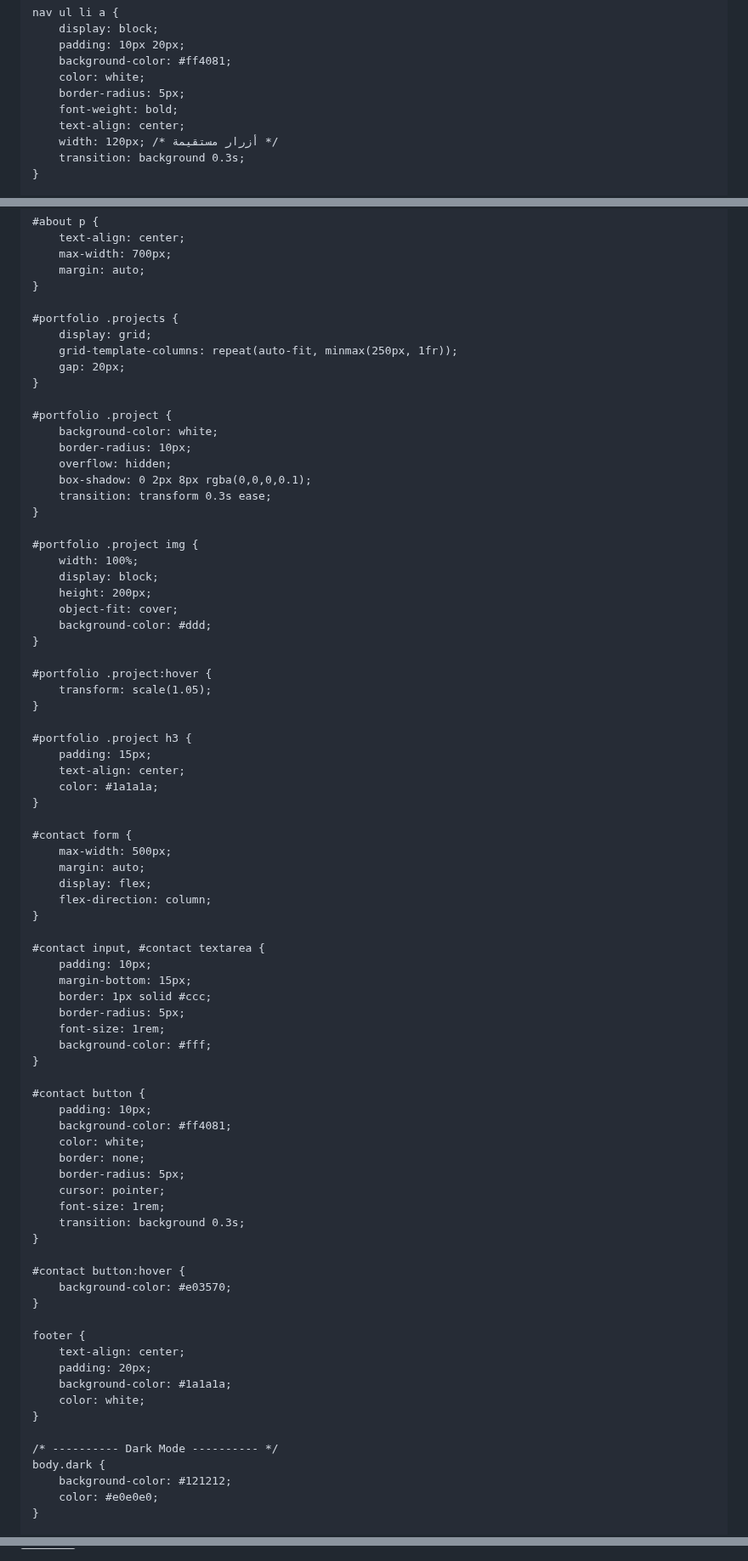
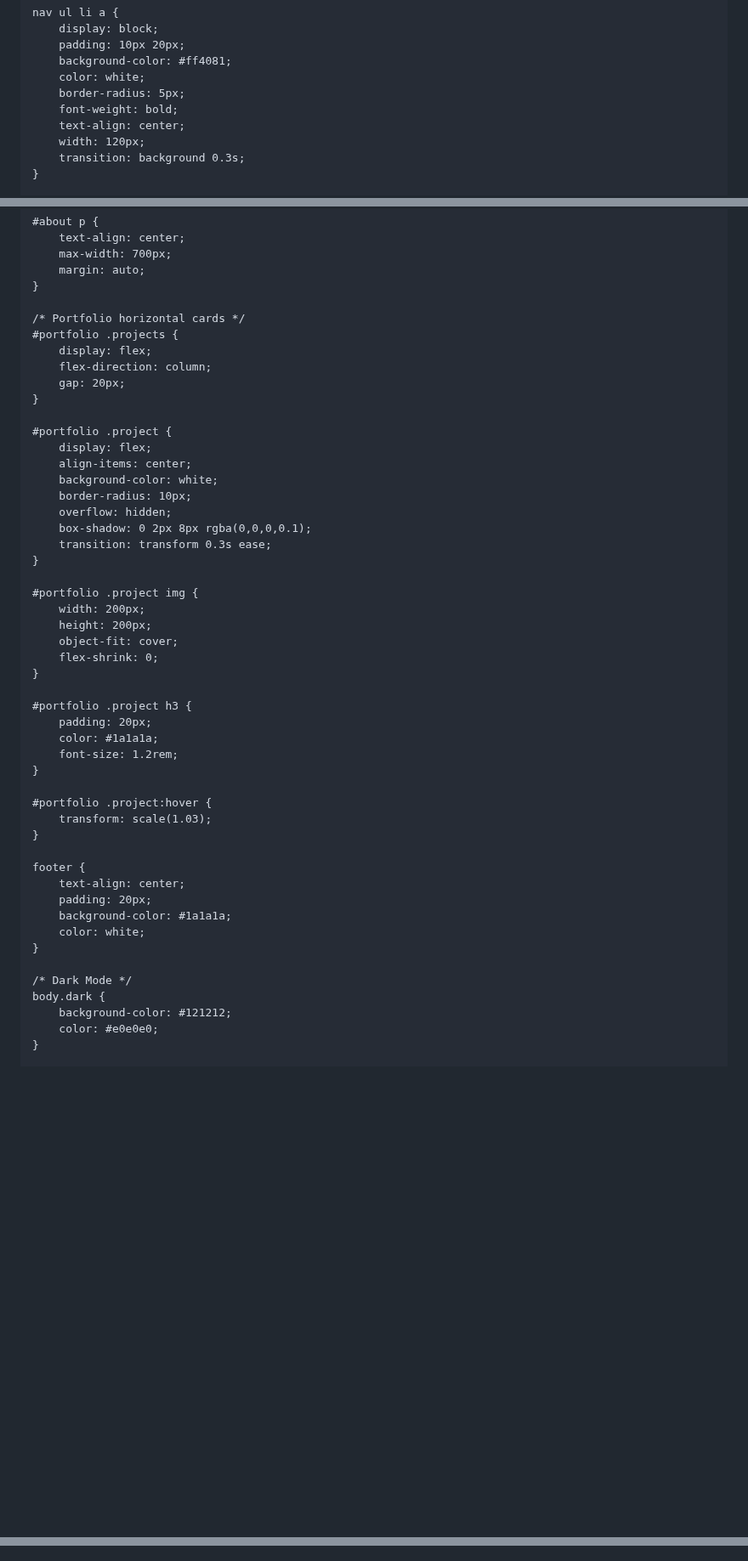
Before and after one commit to marwanemellouk710-ctrl/black-coffee-, a Markdown page: README.md, 3 parts joined by grey strips. Shown at 85% size. Rendered like a GitHub page; blank space fills up the shorter version; grey boxes are pictures that could not be loaded.

```diff
--- a/README.md
+++ b/README.md
@@ -57,7 +56,7 @@
         border-radius: 5px;
         font-weight: bold;
         text-align: center;
-        width: 120px; /* أزرار مستقيمة */
+        width: 120px;
         transition: background 0.3s;
     }
 
@@ -98,13 +97,16 @@
         margin: auto;
     }
 
+    /* Portfolio horizontal cards */
     #portfolio .projects {
-        display: grid;
-        grid-template-columns: repeat(auto-fit, minmax(250px, 1fr));
+        display: flex;
+        flex-direction: column;
         gap: 20px;
     }
 
     #portfolio .project {
+        display: flex;
+        align-items: center;
         background-color: white;
         border-radius: 10px;
         overflow: hidden;
@@ -113,52 +115,20 @@
     }
 
     #portfolio .project img {
-        width: 100%;
-        display: block;
+        width: 200px;
         height: 200px;
         object-fit: cover;
-        background-color: #ddd;
+        flex-shrink: 0;
+    }
+
+    #portfolio .project h3 {
+        padding: 20px;
+        color: #1a1a1a;
+        font-size: 1.2rem;
     }
 
     #portfolio .project:hover {
-        transform: scale(1.05);
-    }
-
-    #portfolio .project h3 {
-        padding: 15px;
-        text-align: center;
-        color: #1a1a1a;
-    }
-
-    #contact form {
-        max-width: 500px;
-        margin: auto;
-        display: flex;
-        flex-direction: column;
-    }
-
-    #contact input, #contact textarea {
-        padding: 10px;
-        margin-bottom: 15px;
-        border: 1px solid #ccc;
-        border-radius: 5px;
-        font-size: 1rem;
-        background-color: #fff;
-    }
-
-    #contact button {
-        padding: 10px;
-        background-color: #ff4081;
-        color: white;
-        border: none;
-        border-radius: 5px;
-        cursor: pointer;
-        font-size: 1rem;
-        transition: background 0.3s;
-    }
-
-    #contact button:hover {
-        background-color: #e03570;
+        transform: scale(1.03);
     }
 
     footer {
@@ -168,7 +138,7 @@
         color: white;
     }
 
-    /* ---------- Dark Mode ---------- */
+    /* Dark Mode */
     body.dark {
         background-color: #121212;
         color: #e0e0e0;
@@ -273,11 +225,18 @@
 </footer>
 
 <script>
+    // Dark mode toggle
     const toggleBtn = document.getElementById('darkModeToggle');
     toggleBtn.addEventListener('click', () => {
         document.body.classList.toggle('dark');
         toggleBtn.textContent = document.body.classList.contains('dark') ? '☀️' : '🌙';
     });
+
+    // Play welcome audio automatically
+    window.addEventListener('load', () => {
+        const audio = document.getElementById('welcomeAudio');
+        audio.play().catch(e => console.log("Autoplay prevented"));
+    });
 </script>
 
 </body>
```
Also changed, not shown: other parts of README.md (+17 -36 lines).
